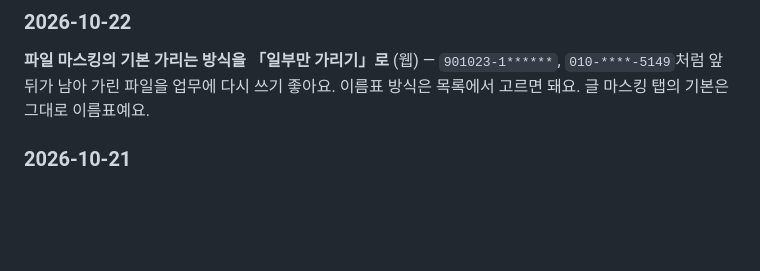
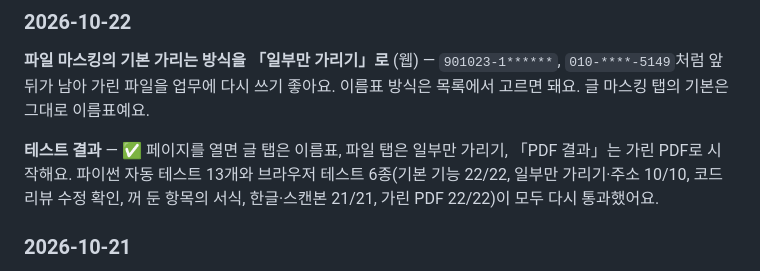
Before and after one commit to sejin0211/pii-guard, a Markdown page: README.md, the part around the change. Drawn GitHub-style; blank space fills up the shorter version.

Commit message:
README 변경 기록 2026-10-22에 테스트 결과 추가
Co-Authored-By: Claude Opus 5.5 <noreply@anthropic.com>

```diff
--- a/README.md
+++ b/README.md
@@ -332,6 +332,8 @@ python -m unittest discover tests
 
 **파일 마스킹의 기본 가리는 방식을 「일부만 가리기」로** (웹) — `901023-1******`, `010-****-5149`처럼 앞뒤가 남아 가린 파일을 업무에 다시 쓰기 좋아요. 이름표 방식은 목록에서 고르면 돼요. 글 마스킹 탭의 기본은 그대로 이름표예요.
 
+**테스트 결과** — ✅ 페이지를 열면 글 탭은 이름표, 파일 탭은 일부만 가리기, 「PDF 결과」는 가린 PDF로 시작해요. 파이썬 자동 테스트 13개와 브라우저 테스트 6종(기본 기능 22/22, 일부만 가리기·주소 10/10, 코드 리뷰 수정 확인, 꺼 둔 항목의 서식, 한글·스캔본 21/21, 가린 PDF 22/22)이 모두 다시 통과했어요.
+
 ### 2026-10-21
 
 **PDF를 PDF 그대로 받기** (웹) — 파일 마스킹의 「PDF 결과」에 **가린 PDF**(기본)와 텍스트(.txt)를 고를 수 있어요. 가린 PDF는 레이아웃을 유지한 채 개인정보 자리를 검게 칠하고, 이름표 방식이면 상자 안에 `[휴대전화_1]` 같은 이름표를, 「일부만 가리기」면 `010-█-5149`처럼 가운데만 칠해요. 글자층이 없어 복사해도 원래 글자가 나오지 않아요.
```
